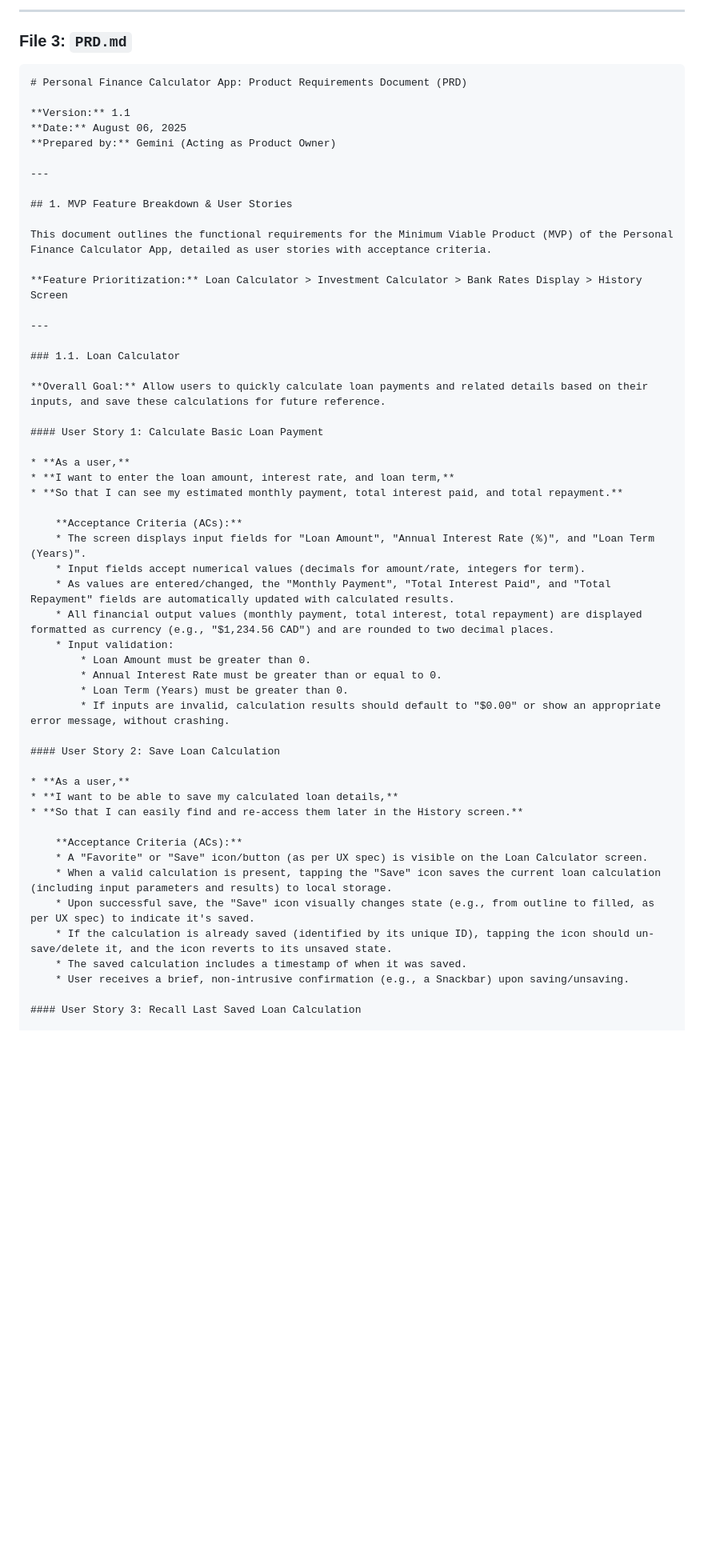
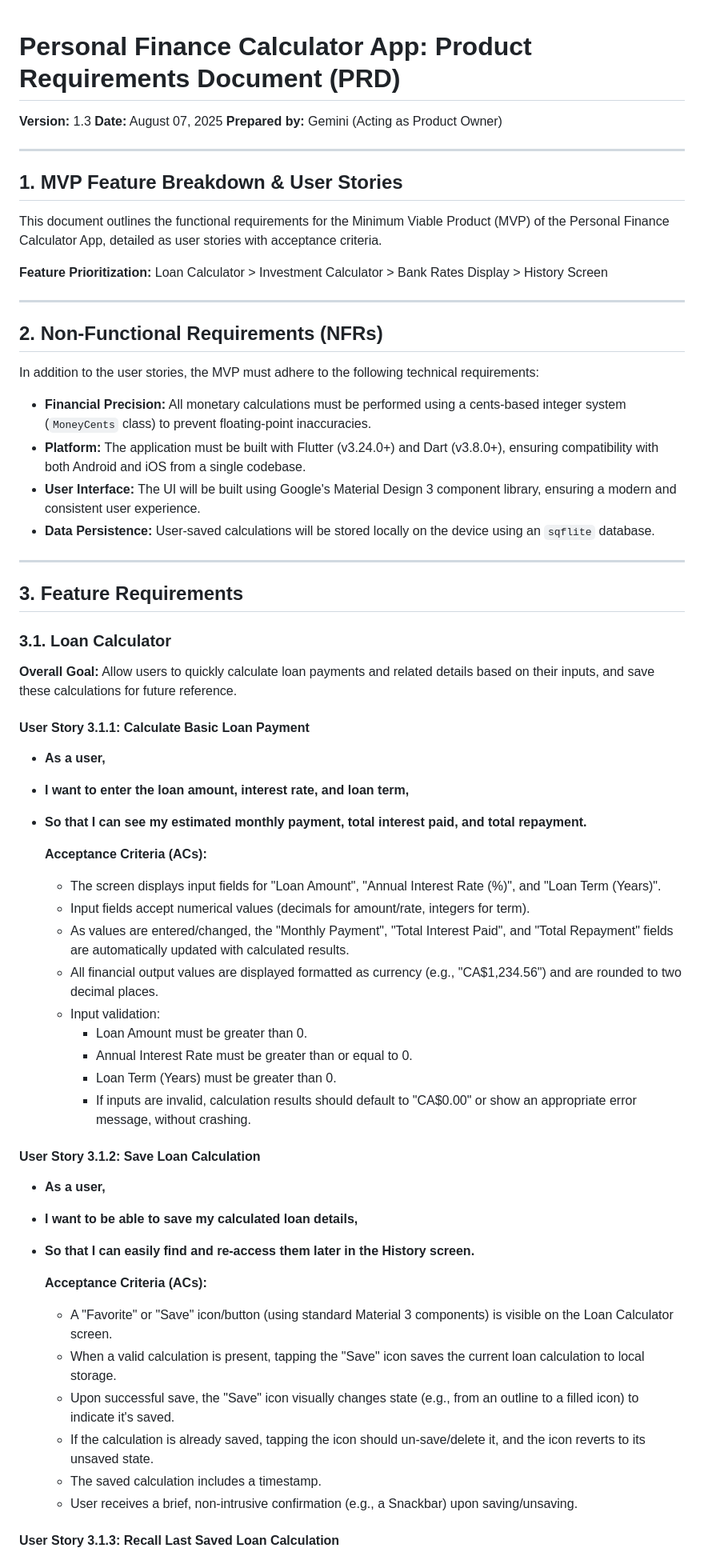
Before and after one commit to dongguowu/Personal-Finance-Calculator-App, a Markdown page: docs/PRD.md, the part around one of its changes. Shown at 80% size. GitHub-like rendering; blank space fills up the shorter version.

````diff
--- a/docs/PRD.md
+++ b/docs/PRD.md
@@ -1,12 +1,7 @@
----
-
-### File 3: `PRD.md`
-
-```markdown
 # Personal Finance Calculator App: Product Requirements Document (PRD)
 
-**Version:** 1.1
-**Date:** August 06, 2025
+**Version:** 1.3
+**Date:** August 07, 2025
 **Prepared by:** Gemini (Acting as Product Owner)
 
 ---
@@ -19,40 +14,53 @@ This document outlines the functional requirements for the Minimum Viable Produc
 
 ---
 
-### 1.1. Loan Calculator
+## 2. Non-Functional Requirements (NFRs)
+
+In addition to the user stories, the MVP must adhere to the following technical requirements:
+
+*   **Financial Precision:** All monetary calculations must be performed using a cents-based integer system (`MoneyCents` class) to prevent floating-point inaccuracies.
+*   **Platform:** The application must be built with Flutter (v3.24.0+) and Dart (v3.8.0+), ensuring compatibility with both Android and iOS from a single codebase.
+*   **User Interface:** The UI will be built using Google's Material Design 3 component library, ensuring a modern and consistent user experience.
+*   **Data Persistence:** User-saved calculations will be stored locally on the device using an `sqflite` database.
+
+---
+
+## 3. Feature Requirements
+
+### 3.1. Loan Calculator
 
 **Overall Goal:** Allow users to quickly calculate loan payments and related details based on their inputs, and save these calculations for future reference.
 
-#### User Story 1: Calculate Basic Loan Payment
+#### User Story 3.1.1: Calculate Basic Loan Payment
 
-* **As a user,**
-* **I want to enter the loan amount, interest rate, and loan term,**
-* **So that I can see my estimated monthly payment, total interest paid, and total repayment.**
+*   **As a user,**
+*   **I want to enter the loan amount, interest rate, and loan term,**
+*   **So that I can see my estimated monthly payment, total interest paid, and total repayment.**
 
     **Acceptance Criteria (ACs):**
-    * The screen displays input fields for "Loan Amount", "Annual Interest Rate (%)", and "Loan Term (Years)".
-    * Input fields accept numerical values (decimals for amount/rate, integers for term).
-    * As values are entered/changed, the "Monthly Payment", "Total Interest Paid", and "Total Repayment" fields are automatically updated with calculated results.
-    * All financial output values (monthly payment, total interest, total repayment) are displayed formatted as currency (e.g., "$1,234.56 CAD") and are rounded to two decimal places.
-    * Input validation:
-        * Loan Amount must be greater than 0.
-        * Annual Interest Rate must be greater than or equal to 0.
-        * Loan Term (Years) must be greater than 0.
-        * If inputs are invalid, calculation results should default to "$0.00" or show an appropriate error message, without crashing.
+    *   The screen displays input fields for "Loan Amount", "Annual Interest Rate (%)", and "Loan Term (Years)".
+    *   Input fields accept numerical values (decimals for amount/rate, integers for term).
+    *   As values are entered/changed, the "Monthly Payment", "Total Interest Paid", and "Total Repayment" fields are automatically updated with calculated results.
+    *   All financial output values are displayed formatted as currency (e.g., "CA$1,234.56") and are rounded to two decimal places.
+    *   Input validation:
+        *   Loan Amount must be greater than 0.
+        *   Annual Interest Rate must be greater than or equal to 0.
+        *   Loan Term (Years) must be greater than 0.
+        *   If inputs are invalid, calculation results should default to "CA$0.00" or show an appropriate error message, without crashing.
 
-#### User Story 2: Save Loan Calculation
+#### User Story 3.1.2: Save Loan Calculation
 
-* **As a user,**
-* **I want to be able to save my calculated loan details,**
-* **So that I can easily find and re-access them later in the History screen.**
+*   **As a user,**
+*   **I want to be able to save my calculated loan details,**
+*   **So that I can easily find and re-access them later in the History screen.**
 
     **Acceptance Criteria (ACs):**
-    * A "Favorite" or "Save" icon/button (as per UX spec) is visible on the Loan Calculator screen.
-    * When a valid calculation is present, tapping the "Save" icon saves the current loan calculation (including input parameters and results) to local storage.
-    * Upon successful save, the "Save" icon visually changes state (e.g., from outline to filled, as per UX spec) to indicate it's saved.
-    * If the calculation is already saved (identified by its unique ID), tapping the icon should un-save/delete it, and the icon reverts to its unsaved state.
-    * The saved calculation includes a timestamp of when it was saved.
-    * User receives a brief, non-intrusive confirmation (e.g., a Snackbar) upon saving/unsaving.
+    *   A "Favorite" or "Save" icon/button (using standard Material 3 components) is visible on the Loan Calculator screen.
+    *   When a valid calculation is present, tapping the "Save" icon saves the current loan calculation to local storage.
+    *   Upon successful save, the "Save" icon visually changes state (e.g., from an outline to a filled icon) to indicate it's saved.
+    *   If the calculation is already saved, tapping the icon should un-save/delete it, and the icon reverts to its unsaved state.
+    *   The saved calculation includes a timestamp.
+    *   User receives a brief, non-intrusive confirmation (e.g., a Snackbar) upon saving/unsaving.
 
-#### User Story 3: Recall Last Saved Loan Calculation
+#### User Story 3.1.3: Recall Last Saved Loan Calculation
 
````
Also changed, not shown: other parts of docs/PRD.md (+85 -110 lines).
